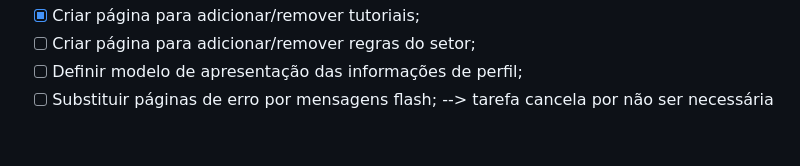
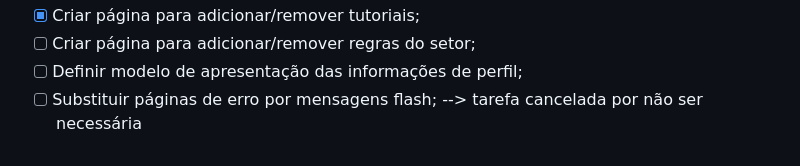
Before and after one commit to PRoberto04/pwebi-suporte-para-o-suporte, a Markdown page: README.md, the part around the change. Rendered like a GitHub page.

Commit message:
Resolvido erro de digitação

```diff
--- a/README.md
+++ b/README.md
@@ -169,4 +169,4 @@ Este projeto está licenciado sob os termos da [Licença MIT](LICENSE).
 - [X] Criar página para adicionar/remover tutoriais;
 - [ ] Criar página para adicionar/remover regras do setor;
 - [ ] Definir modelo de apresentação das informações de perfil;
-- [ ] Substituir páginas de erro por mensagens flash; --> tarefa cancela por não ser necessária
+- [ ] Substituir páginas de erro por mensagens flash; --> tarefa cancelada por não ser necessária
```
